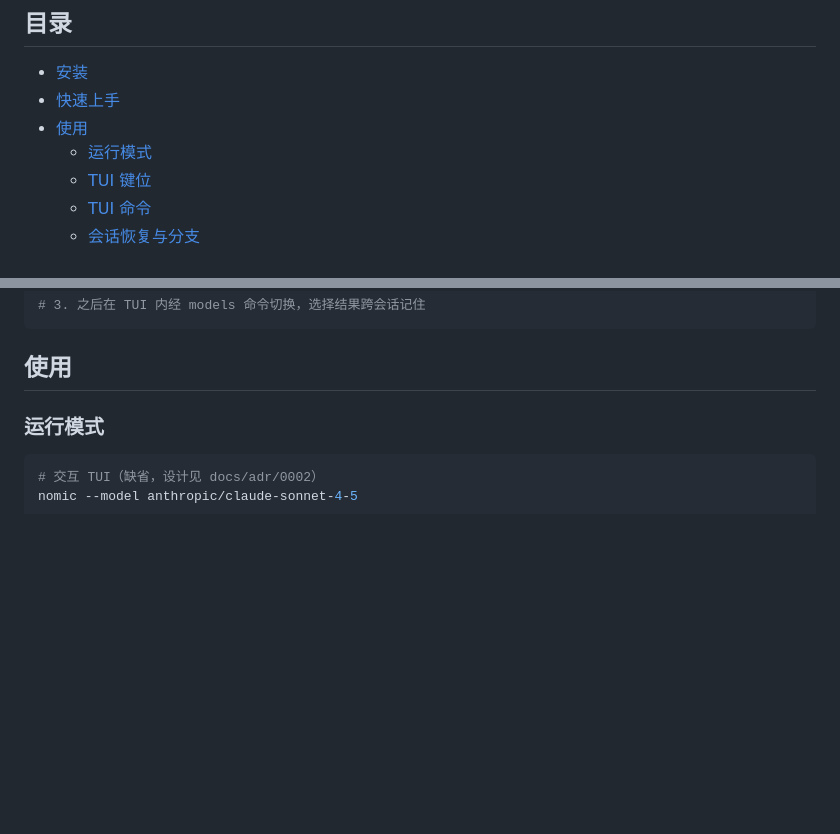
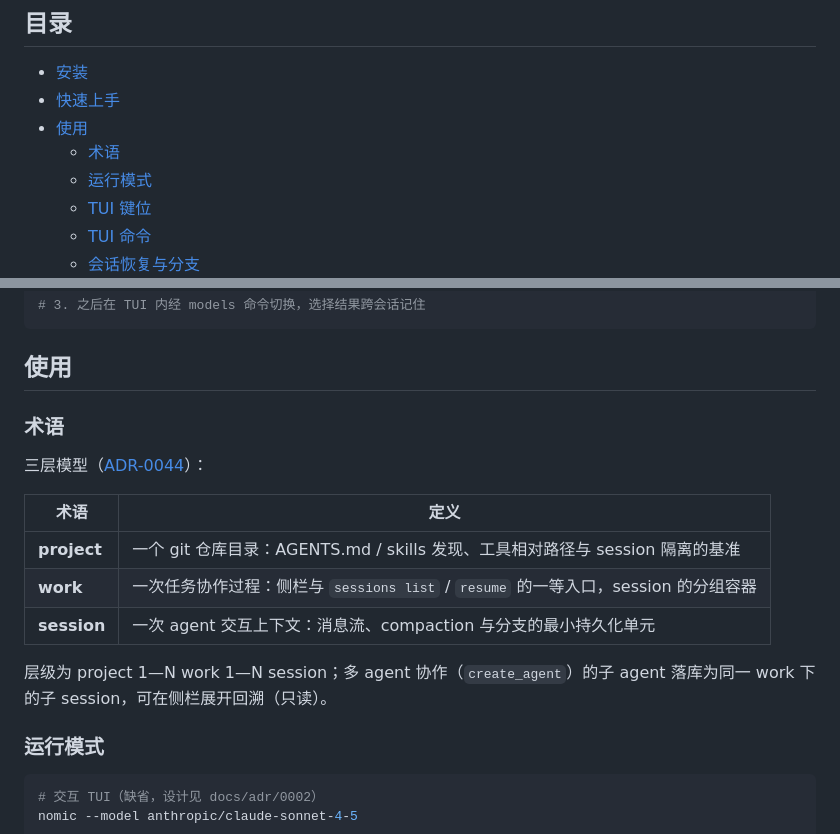
Before and after one commit to zineyu/nomic, a Markdown page: README.md, 2 parts joined by grey strips. GitHub-like rendering; blank space fills up the shorter version.

Commit message:
docs: ADR-0044 术语定义与 README 术语表
Signed-off-by: zine yu <zine.xlws@gmail.com>

````diff
--- a/README.md
+++ b/README.md
@@ -41,6 +41,7 @@ Rust 编码 agent —— [pi-coding-agent](https://github.com/badlogic/pi-mono)
 - [安装](#安装)
 - [快速上手](#快速上手)
 - [使用](#使用)
+  - [术语](#术语)
   - [运行模式](#运行模式)
   - [TUI 键位](#tui-键位)
   - [TUI 命令](#tui-命令)
@@ -99,6 +100,19 @@ nomic --model anthropic/claude-sonnet-4-5
 ```
 
 ## 使用
+
+### 术语
+
+三层模型（[ADR-0044](docs/adr/0044-terminology-project-work-session.md)）：
+
+| 术语 | 定义 |
+| --- | --- |
+| **project** | 一个 git 仓库目录：AGENTS.md / skills 发现、工具相对路径与 session 隔离的基准 |
+| **work** | 一次任务协作过程：侧栏与 `sessions list` / `resume` 的一等入口，session 的分组容器 |
+| **session** | 一次 agent 交互上下文：消息流、compaction 与分支的最小持久化单元 |
+
+层级为 project 1—N work 1—N session；多 agent 协作（`create_agent`）的子
+agent 落库为同一 work 下的子 session，可在侧栏展开回溯（只读）。
 
 ### 运行模式
 
````
Also changed, not shown: docs/adr/0044-terminology-project-work-session.md (added, +85 -0 lines).
